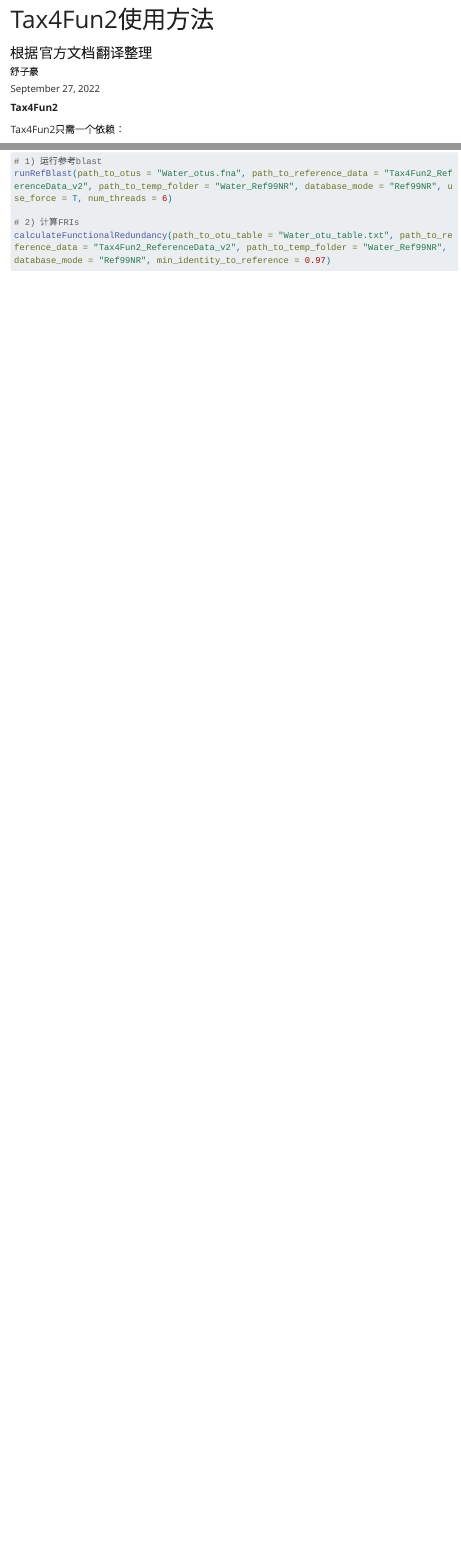
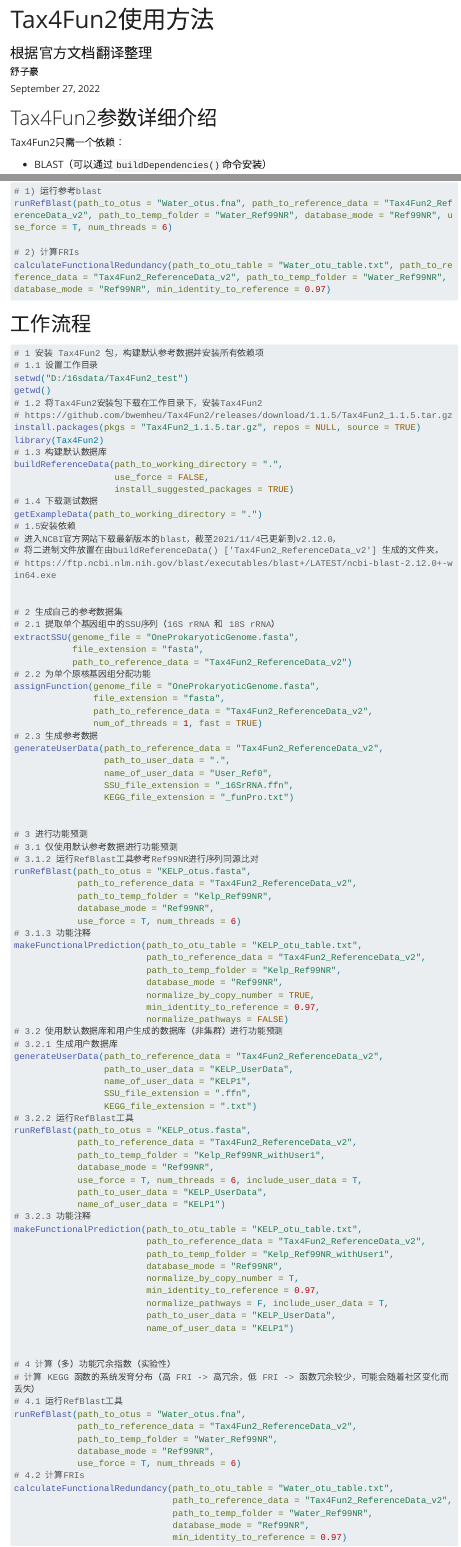
Before and after one commit to ZihaoShu/website, a Quarto document (posts/R/Tax4Fun2/index.qmd): the page in a window 1100 px wide, from its top, and a second part further down, joined at a grey line. Rendered offline with R 4.5, knitr and Pandoc in place of Quarto, with nearby package versions; menus at the side of the page are left out; long lines of code are wrapped.

Commit message:
Tax4Fun2使用方法

````diff
--- a/posts/R/Tax4Fun2/index.qmd
+++ b/posts/R/Tax4Fun2/index.qmd
@@ -7,7 +7,7 @@
 categories: [R,Tax4Fun2,功能注释]
 ---
 
-**Tax4Fun2**
+# Tax4Fun2参数详细介绍
 
 Tax4Fun2只需一个依赖：
 
@@ -278,3 +278,103 @@
 # 2) 计算FRIs
 calculateFunctionalRedundancy(path_to_otu_table = "Water_otu_table.txt", path_to_reference_data = "Tax4Fun2_ReferenceData_v2", path_to_temp_folder = "Water_Ref99NR", database_mode = "Ref99NR", min_identity_to_reference = 0.97)
 ```
+
+# 工作流程
+``` r
+# 1 安装 Tax4Fun2 包，构建默认参考数据并安装所有依赖项
+# 1.1 设置工作目录
+setwd("D:/16sdata/Tax4Fun2_test")
+getwd()
+# 1.2 将Tax4Fun2安装包下载在工作目录下，安装Tax4Fun2
+# https://github.com/bwemheu/Tax4Fun2/releases/download/1.1.5/Tax4Fun2_1.1.5.tar.gz
+install.packages(pkgs = "Tax4Fun2_1.1.5.tar.gz", repos = NULL, source = TRUE)
+library(Tax4Fun2)
+# 1.3 构建默认数据库
+buildReferenceData(path_to_working_directory = ".",
+                   use_force = FALSE,
+                   install_suggested_packages = TRUE)
+# 1.4 下载测试数据
+getExampleData(path_to_working_directory = ".")
+# 1.5安装依赖
+# 进入NCBI官方网站下载最新版本的blast，截至2021/11/4已更新到v2.12.0，
+# 将二进制文件放置在由buildReferenceData() ['Tax4Fun2_ReferenceData_v2'] 生成的文件夹。
+# https://ftp.ncbi.nlm.nih.gov/blast/executables/blast+/LATEST/ncbi-blast-2.12.0+-win64.exe
+
+
+# 2 生成自己的参考数据集
+# 2.1 提取单个基因组中的SSU序列（16S rRNA 和 18S rRNA）
+extractSSU(genome_file = "OneProkaryoticGenome.fasta",
+           file_extension = "fasta",
+           path_to_reference_data = "Tax4Fun2_ReferenceData_v2")
+# 2.2 为单个原核基因组分配功能
+assignFunction(genome_file = "OneProkaryoticGenome.fasta",
+               file_extension = "fasta",
+               path_to_reference_data = "Tax4Fun2_ReferenceData_v2",
+               num_of_threads = 1, fast = TRUE)
+# 2.3 生成参考数据
+generateUserData(path_to_reference_data = "Tax4Fun2_ReferenceData_v2",
+                 path_to_user_data = ".",
+                 name_of_user_data = "User_Ref0",
+                 SSU_file_extension = "_16SrRNA.ffn",
+                 KEGG_file_extension = "_funPro.txt")
+
+
+# 3 进行功能预测
+# 3.1 仅使用默认参考数据进行功能预测
+# 3.1.2 运行RefBlast工具参考Ref99NR进行序列同源比对
+runRefBlast(path_to_otus = "KELP_otus.fasta",
+            path_to_reference_data = "Tax4Fun2_ReferenceData_v2",
+            path_to_temp_folder = "Kelp_Ref99NR",
+            database_mode = "Ref99NR",
+            use_force = T, num_threads = 6)
+# 3.1.3 功能注释
+makeFunctionalPrediction(path_to_otu_table = "KELP_otu_table.txt",
+                         path_to_reference_data = "Tax4Fun2_ReferenceData_v2",
+                         path_to_temp_folder = "Kelp_Ref99NR",
+                         database_mode = "Ref99NR",
+                         normalize_by_copy_number = TRUE,
+                         min_identity_to_reference = 0.97,
+                         normalize_pathways = FALSE)
+# 3.2 使用默认数据库和用户生成的数据库（非集群）进行功能预测
+# 3.2.1 生成用户数据库
+generateUserData(path_to_reference_data = "Tax4Fun2_ReferenceData_v2",
+                 path_to_user_data = "KELP_UserData",
+                 name_of_user_data = "KELP1",
+                 SSU_file_extension = ".ffn",
+                 KEGG_file_extension = ".txt")
+# 3.2.2 运行RefBlast工具
+runRefBlast(path_to_otus = "KELP_otus.fasta",
+            path_to_reference_data = "Tax4Fun2_ReferenceData_v2",
+            path_to_temp_folder = "Kelp_Ref99NR_withUser1",
+            database_mode = "Ref99NR",
+            use_force = T, num_threads = 6, include_user_data = T,
+            path_to_user_data = "KELP_UserData",
+            name_of_user_data = "KELP1")
+# 3.2.3 功能注释
+makeFunctionalPrediction(path_to_otu_table = "KELP_otu_table.txt",
+                         path_to_reference_data = "Tax4Fun2_ReferenceData_v2",
+                         path_to_temp_folder = "Kelp_Ref99NR_withUser1",
+                         database_mode = "Ref99NR",
+                         normalize_by_copy_number = T,
+                         min_identity_to_reference = 0.97,
+                         normalize_pathways = F, include_user_data = T,
+                         path_to_user_data = "KELP_UserData",
+                         name_of_user_data = "KELP1")
+
+
+# 4 计算（多）功能冗余指数（实验性）
+# 计算 KEGG 函数的系统发育分布（高 FRI -> 高冗余，低 FRI -> 函数冗余较少，可能会随着社区变化而丢失）
+# 4.1 运行RefBlast工具
+runRefBlast(path_to_otus = "Water_otus.fna",
+            path_to_reference_data = "Tax4Fun2_ReferenceData_v2",
+            path_to_temp_folder = "Water_Ref99NR",
+            database_mode = "Ref99NR",
+            use_force = T, num_threads = 6)
+# 4.2 计算FRIs
+calculateFunctionalRedundancy(path_to_otu_table = "Water_otu_table.txt",
+                              path_to_reference_data = "Tax4Fun2_ReferenceData_v2",
+                              path_to_temp_folder = "Water_Ref99NR",
+                              database_mode = "Ref99NR",
+                              min_identity_to_reference = 0.97)
+
+```
````
Also changed, not shown: posts/R/Tax4Fun2/index.qmd (8 more changed lines).
